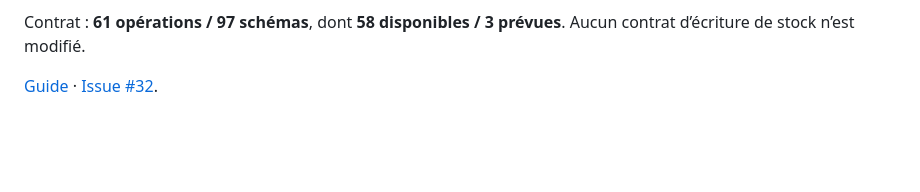
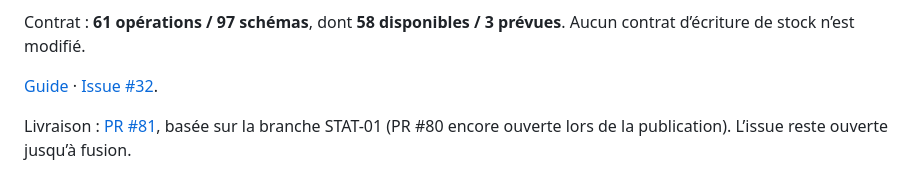
Before and after one commit to wwwy44c4mf-cpu/Gestion-Stock, a Markdown page: docs/validation-stat02.md, the part around the change. Drawn GitHub-style; blank space fills up the shorter version.

Commit message:
Documenter la livraison STAT-02 dans la PR #81

```diff
--- a/docs/validation-stat02.md
+++ b/docs/validation-stat02.md
@@ -23,3 +23,5 @@ Aucune migration ajoutée. Avant/après : 16 migrations, cinq mouvements, somme
 Contrat : **61 opérations / 97 schémas**, dont **58 disponibles / 3 prévues**. Aucun contrat d’écriture de stock n’est modifié.
 
 [Guide](tableau-de-bord.md) · [Issue #32](https://github.com/wwwy44c4mf-cpu/Gestion-Stock/issues/32).
+
+Livraison : [PR #81](https://github.com/wwwy44c4mf-cpu/Gestion-Stock/pull/81), basée sur la branche STAT-01 (PR #80 encore ouverte lors de la publication). L’issue reste ouverte jusqu’à fusion.
```
Also changed, not shown: suivi.md (+1 -0 lines).
